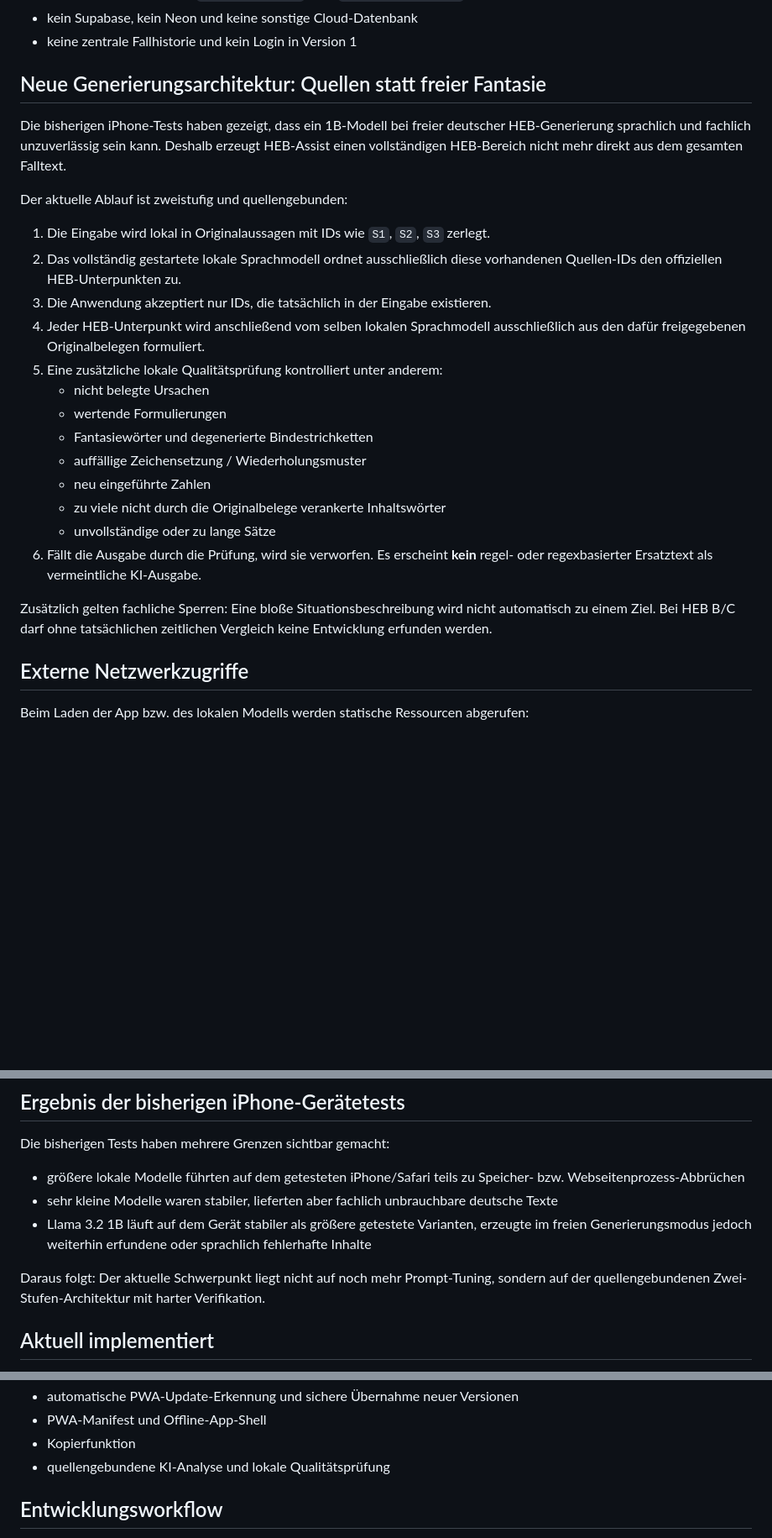
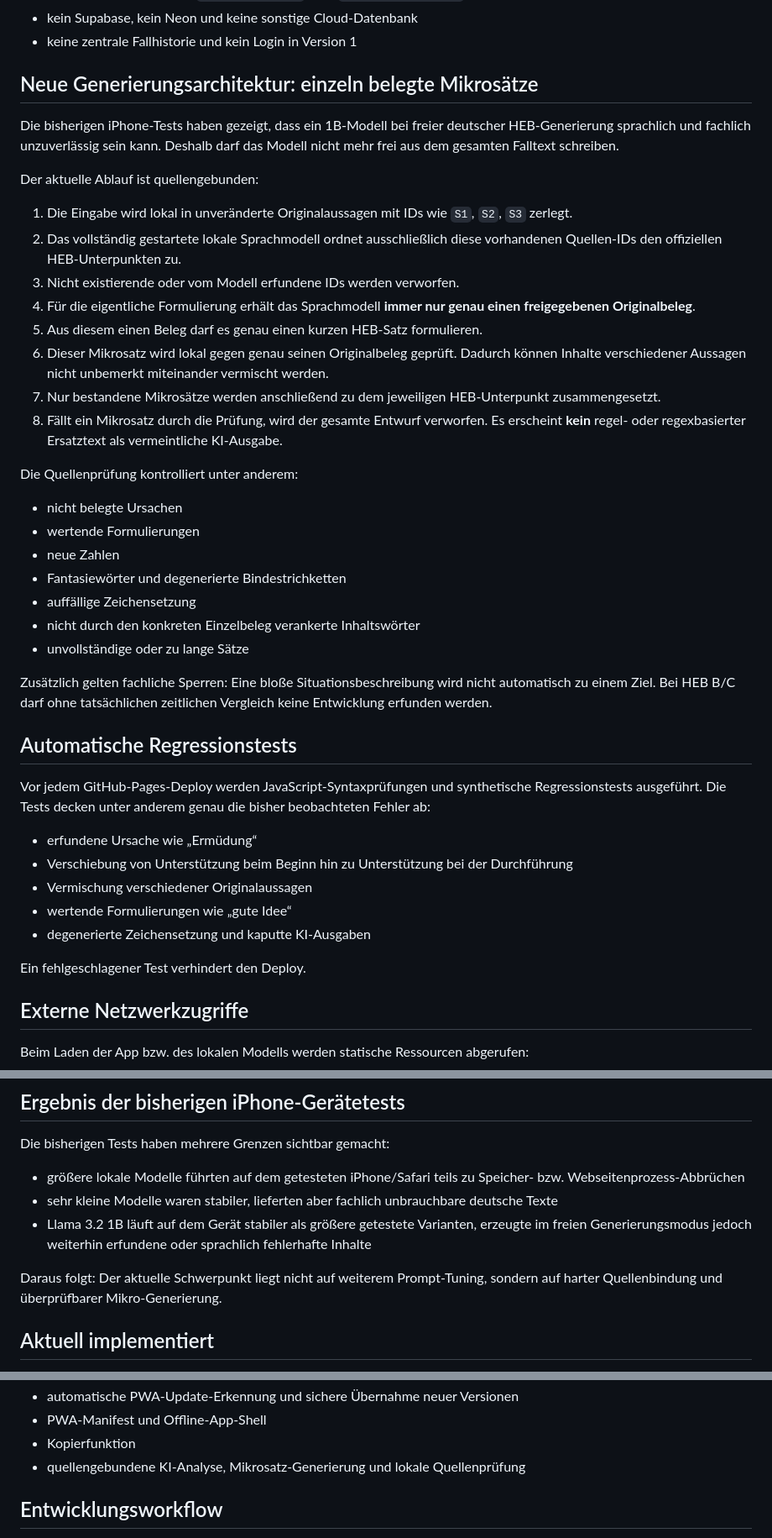
Before and after one commit to ys2mm422yb-max/HEB-Assist, a Markdown page: README.md, 3 parts joined by grey strips. Shown at 84% size. GitHub-like rendering; blank space fills up the shorter version.

Commit message:
Document verified micro-generation workflow

```diff
--- a/README.md
+++ b/README.md
@@ -44,27 +44,44 @@ Die fünf offiziellen HEB-Bereiche werden unverändert als Hauptbereiche verwend
 - kein Supabase, kein Neon und keine sonstige Cloud-Datenbank
 - keine zentrale Fallhistorie und kein Login in Version 1
 
-## Neue Generierungsarchitektur: Quellen statt freier Fantasie
+## Neue Generierungsarchitektur: einzeln belegte Mikrosätze
 
-Die bisherigen iPhone-Tests haben gezeigt, dass ein 1B-Modell bei freier deutscher HEB-Generierung sprachlich und fachlich unzuverlässig sein kann. Deshalb erzeugt HEB-Assist einen vollständigen HEB-Bereich nicht mehr direkt aus dem gesamten Falltext.
+Die bisherigen iPhone-Tests haben gezeigt, dass ein 1B-Modell bei freier deutscher HEB-Generierung sprachlich und fachlich unzuverlässig sein kann. Deshalb darf das Modell nicht mehr frei aus dem gesamten Falltext schreiben.
 
-Der aktuelle Ablauf ist zweistufig und quellengebunden:
+Der aktuelle Ablauf ist quellengebunden:
 
-1. Die Eingabe wird lokal in Originalaussagen mit IDs wie `S1`, `S2`, `S3` zerlegt.
+1. Die Eingabe wird lokal in unveränderte Originalaussagen mit IDs wie `S1`, `S2`, `S3` zerlegt.
 2. Das vollständig gestartete lokale Sprachmodell ordnet ausschließlich diese vorhandenen Quellen-IDs den offiziellen HEB-Unterpunkten zu.
-3. Die Anwendung akzeptiert nur IDs, die tatsächlich in der Eingabe existieren.
-4. Jeder HEB-Unterpunkt wird anschließend vom selben lokalen Sprachmodell ausschließlich aus den dafür freigegebenen Originalbelegen formuliert.
-5. Eine zusätzliche lokale Qualitätsprüfung kontrolliert unter anderem:
-   - nicht belegte Ursachen
-   - wertende Formulierungen
-   - Fantasiewörter und degenerierte Bindestrichketten
-   - auffällige Zeichensetzung / Wiederholungsmuster
-   - neu eingeführte Zahlen
-   - zu viele nicht durch die Originalbelege verankerte Inhaltswörter
-   - unvollständige oder zu lange Sätze
-6. Fällt die Ausgabe durch die Prüfung, wird sie verworfen. Es erscheint **kein** regel- oder regexbasierter Ersatztext als vermeintliche KI-Ausgabe.
+3. Nicht existierende oder vom Modell erfundene IDs werden verworfen.
+4. Für die eigentliche Formulierung erhält das Sprachmodell **immer nur genau einen freigegebenen Originalbeleg**.
+5. Aus diesem einen Beleg darf es genau einen kurzen HEB-Satz formulieren.
+6. Dieser Mikrosatz wird lokal gegen genau seinen Originalbeleg geprüft. Dadurch können Inhalte verschiedener Aussagen nicht unbemerkt miteinander vermischt werden.
+7. Nur bestandene Mikrosätze werden anschließend zu dem jeweiligen HEB-Unterpunkt zusammengesetzt.
+8. Fällt ein Mikrosatz durch die Prüfung, wird der gesamte Entwurf verworfen. Es erscheint **kein** regel- oder regexbasierter Ersatztext als vermeintliche KI-Ausgabe.
+
+Die Quellenprüfung kontrolliert unter anderem:
+
+- nicht belegte Ursachen
+- wertende Formulierungen
+- neue Zahlen
+- Fantasiewörter und degenerierte Bindestrichketten
+- auffällige Zeichensetzung
+- nicht durch den konkreten Einzelbeleg verankerte Inhaltswörter
+- unvollständige oder zu lange Sätze
 
 Zusätzlich gelten fachliche Sperren: Eine bloße Situationsbeschreibung wird nicht automatisch zu einem Ziel. Bei HEB B/C darf ohne tatsächlichen zeitlichen Vergleich keine Entwicklung erfunden werden.
+
+## Automatische Regressionstests
+
+Vor jedem GitHub-Pages-Deploy werden JavaScript-Syntaxprüfungen und synthetische Regressionstests ausgeführt. Die Tests decken unter anderem genau die bisher beobachteten Fehler ab:
+
+- erfundene Ursache wie „Ermüdung“
+- Verschiebung von Unterstützung beim Beginn hin zu Unterstützung bei der Durchführung
+- Vermischung verschiedener Originalaussagen
+- wertende Formulierungen wie „gute Idee“
+- degenerierte Zeichensetzung und kaputte KI-Ausgaben
+
+Ein fehlgeschlagener Test verhindert den Deploy.
 
 ## Externe Netzwerkzugriffe
 
@@ -84,7 +101,7 @@ Die bisherigen Tests haben mehrere Grenzen sichtbar gemacht:
 - sehr kleine Modelle waren stabiler, lieferten aber fachlich unbrauchbare deutsche Texte
 - Llama 3.2 1B läuft auf dem Gerät stabiler als größere getestete Varianten, erzeugte im freien Generierungsmodus jedoch weiterhin erfundene oder sprachlich fehlerhafte Inhalte
 
-Daraus folgt: Der aktuelle Schwerpunkt liegt nicht auf noch mehr Prompt-Tuning, sondern auf der quellengebundenen Zwei-Stufen-Architektur mit harter Verifikation.
+Daraus folgt: Der aktuelle Schwerpunkt liegt nicht auf weiterem Prompt-Tuning, sondern auf harter Quellenbindung und überprüfbarer Mikro-Generierung.
 
 ## Aktuell implementiert
 
@@ -100,7 +117,7 @@ Daraus folgt: Der aktuelle Schwerpunkt liegt nicht auf noch mehr Prompt-Tuning,
 - automatische PWA-Update-Erkennung und sichere Übernahme neuer Versionen
 - PWA-Manifest und Offline-App-Shell
 - Kopierfunktion
-- quellengebundene KI-Analyse und lokale Qualitätsprüfung
+- quellengebundene KI-Analyse, Mikrosatz-Generierung und lokale Quellenprüfung
 
 ## Entwicklungsworkflow
 
```
